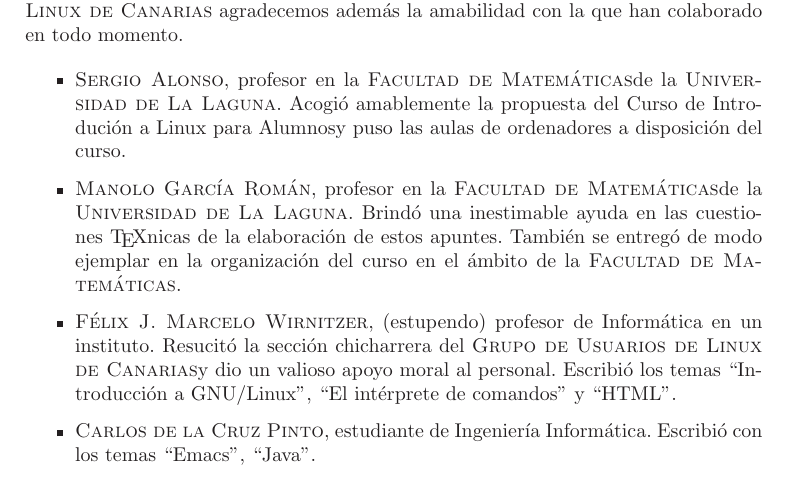
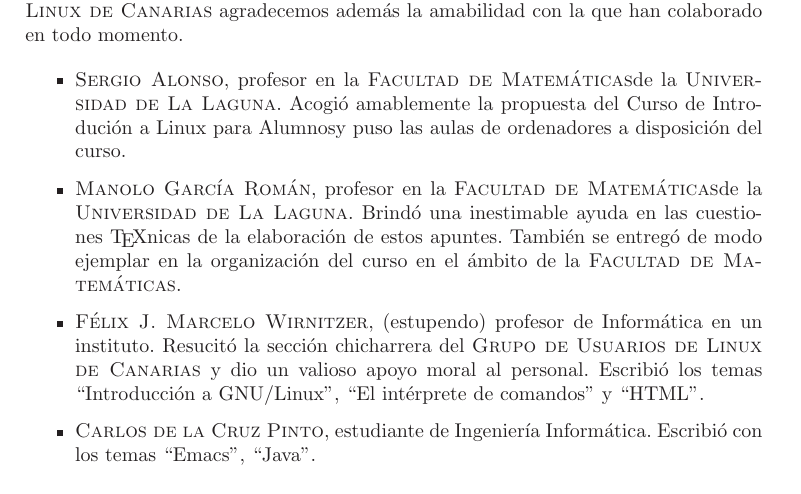
Before and after one commit to gulic-desarrollo/gulic-old-repo, a LaTeX book (CILA/Libro_CILA/book.tex, which reads CILA/Libro_CILA/contrib.tex): part of page 25 of 199, cut so that both start at the same text. Compiled offline with LaTeX, dvips and Ghostscript; the source files are stored in an older character set and shown here as Unicode; a LaTeX package or settings file that is missing is left out; an older LaTeX class or package is replaced by its successor.

Commit message:
PROBANDO

```diff
--- a/CILA/Libro_CILA/contrib.tex
+++ b/CILA/Libro_CILA/contrib.tex
@@ -28,7 +28,7 @@ la organización del curso en el ámbito de la \FMAT.
 
 \item  {\sc  Félix  J.  Marcelo Wirnitzer},  (estupendo)  profesor  de
 Informática  en  un instituto.  Resucitó  la  sección chicharrera  del
-\GULiC  y  dio  un  valioso  apoyo moral  al  personal.  Escribió  los
+\GULiC \ y  dio  un  valioso  apoyo moral  al  personal.  Escribió  los
 temas ``Introducción  a GNU/Linux'',  ``El intérprete de  comandos'' y
 ``HTML''.
 
```
